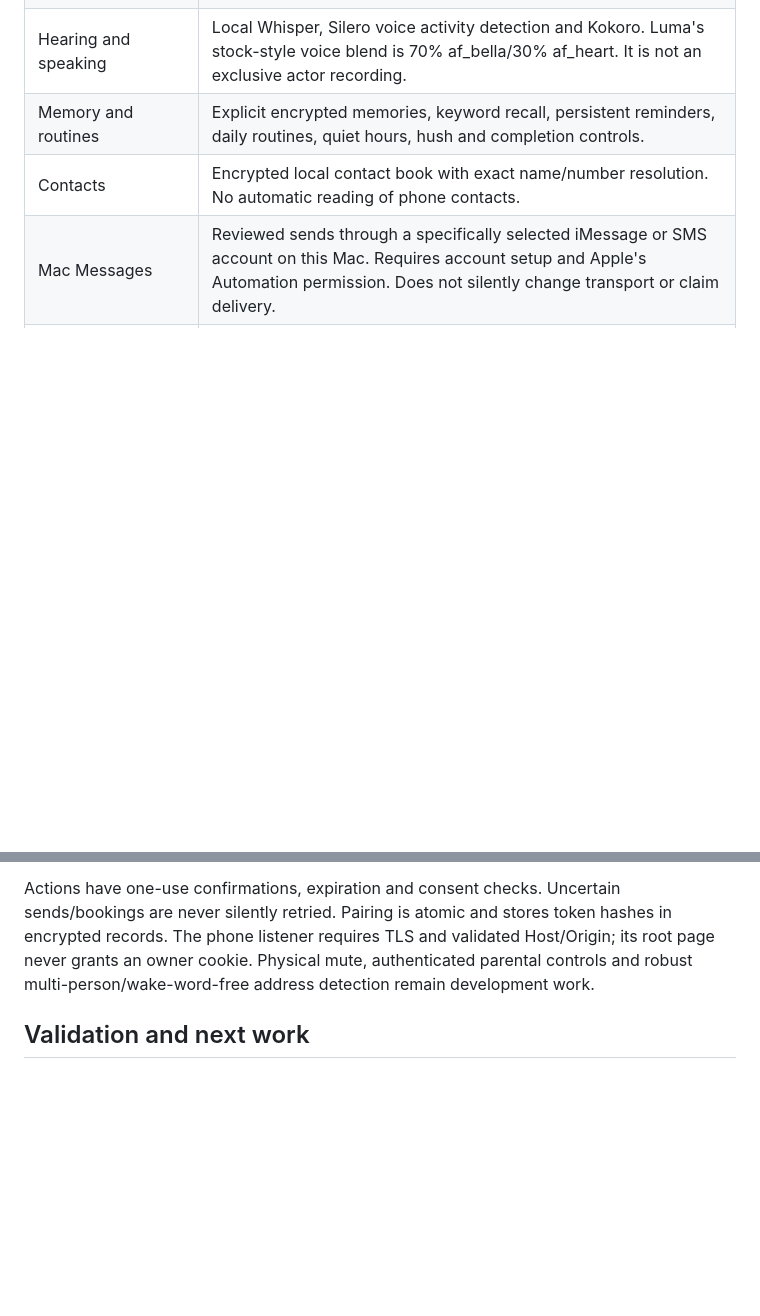
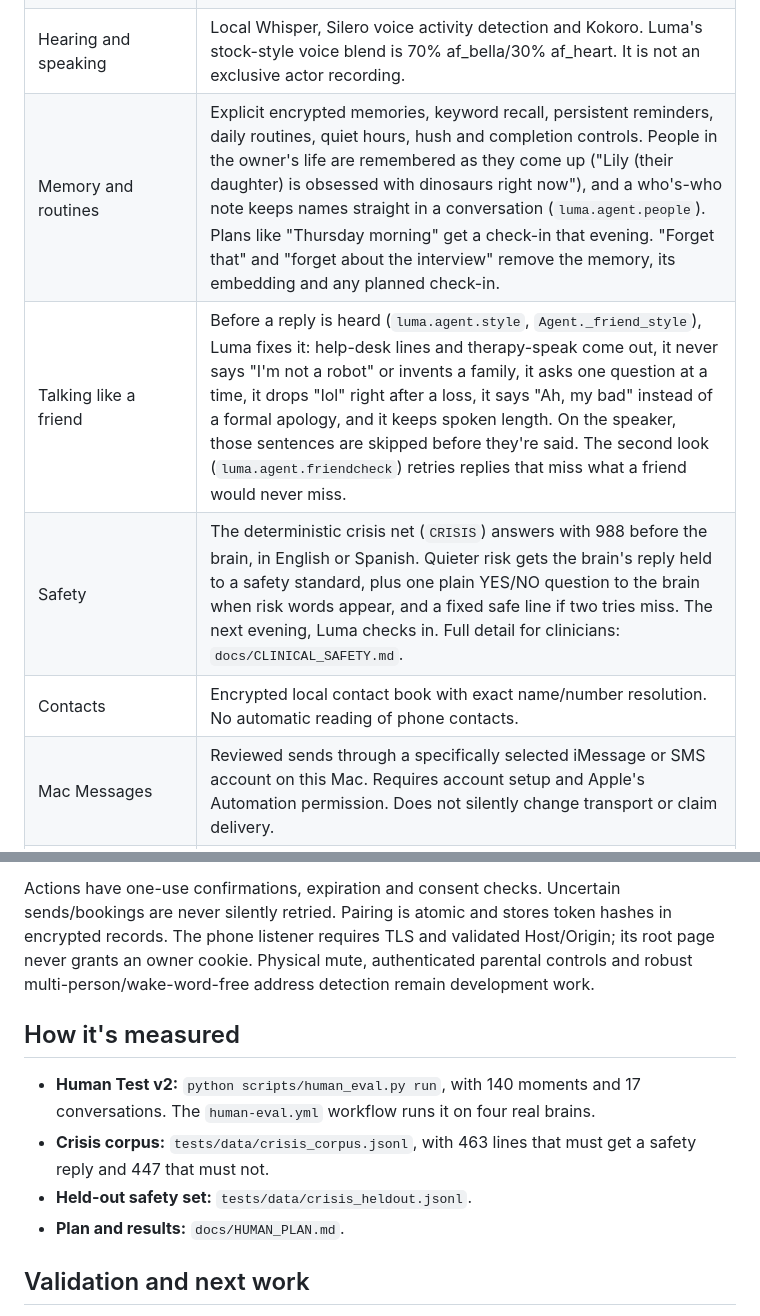
Before and after one commit to mtsjay123-sudo/luma-lumin-device, a Markdown page: Luma Home Prototype Code/RUNTIME.md, 2 parts joined by grey strips. Drawn GitHub-style; blank space fills up the shorter version.

```diff
--- a/Luma Home Prototype Code/RUNTIME.md
+++ b/Luma Home Prototype Code/RUNTIME.md
@@ -30,7 +30,9 @@ Try “Hey Luma, can you text my mom to pick up the groceries while she is out?
 | Local conversation | GGUF inference with constrained action schemas, bounded context, and runtime validation. See the live model name in Personality. |
 | Personality | Persisted preferred name, warm/direct/playful tone, everyday/contemporary/classic language and reply length. Preferences can be changed in the app or requested conversationally. The model adapts without assuming an age. This is personalization, not weight fine-tuning. |
 | Hearing and speaking | Local Whisper, Silero voice activity detection and Kokoro. Luma's stock-style voice blend is 70% af_bella/30% af_heart. It is not an exclusive actor recording. |
-| Memory and routines | Explicit encrypted memories, keyword recall, persistent reminders, daily routines, quiet hours, hush and completion controls. |
+| Memory and routines | Explicit encrypted memories, keyword recall, persistent reminders, daily routines, quiet hours, hush and completion controls. People in the owner's life are remembered as they come up ("Lily (their daughter) is obsessed with dinosaurs right now"), and a who's-who note keeps names straight in a conversation (`luma.agent.people`). Plans like "Thursday morning" get a check-in that evening. "Forget that" and "forget about the interview" remove the memory, its embedding and any planned check-in. |
+| Talking like a friend | Before a reply is heard (`luma.agent.style`, `Agent._friend_style`), Luma fixes it: help-desk lines and therapy-speak come out, it never says "I'm not a robot" or invents a family, it asks one question at a time, it drops "lol" right after a loss, it says "Ah, my bad" instead of a formal apology, and it keeps spoken length. On the speaker, those sentences are skipped before they're said. The second look (`luma.agent.friendcheck`) retries replies that miss what a friend would never miss. |
+| Safety | The deterministic crisis net (`CRISIS`) answers with 988 before the brain, in English or Spanish. Quieter risk gets the brain's reply held to a safety standard, plus one plain YES/NO question to the brain when risk words appear, and a fixed safe line if two tries miss. The next evening, Luma checks in. Full detail for clinicians: `docs/CLINICAL_SAFETY.md`. |
 | Contacts | Encrypted local contact book with exact name/number resolution. No automatic reading of phone contacts. |
 | Mac Messages | Reviewed sends through a specifically selected iMessage or SMS account on this Mac. Requires account setup and Apple's Automation permission. Does not silently change transport or claim delivery. |
 | Twilio | Alternative reviewed SMS through a configured Twilio number, plus real delivery-status lookup. Queued/sent is distinct from delivered. |
@@ -67,6 +69,13 @@ Encrypted payloads live in `~/.luma/agent/state.db`, with its restricted-permiss
 
 Actions have one-use confirmations, expiration and consent checks. Uncertain sends/bookings are never silently retried. Pairing is atomic and stores token hashes in encrypted records. The phone listener requires TLS and validated Host/Origin; its root page never grants an owner cookie. Physical mute, authenticated parental controls and robust multi-person/wake-word-free address detection remain development work.
 
+## How it's measured
+
+- **Human Test v2:** `python scripts/human_eval.py run`, with 140 moments and 17 conversations. The `human-eval.yml` workflow runs it on four real brains.
+- **Crisis corpus:** `tests/data/crisis_corpus.jsonl`, with 463 lines that must get a safety reply and 447 that must not.
+- **Held-out safety set:** `tests/data/crisis_heldout.jsonl`.
+- **Plan and results:** `docs/HUMAN_PLAN.md`.
+
 ## Validation and next work
 
 108 focused tests passed, including a real TLS companion client, revocation, exact contact resolution, Mac send argument isolation, booking availability/confirmation, grocery-list provenance and prompt schemas. Desktop and 390px mobile browser checks found no horizontal overflow or JavaScript errors. An isolated browser test exercised contact creation, a grocery message draft and a reviewed appointment receipt using fake provider transport; no live transactions occurred.
```
Also changed, not shown: CLAUDE.md (added, +68 -0 lines), Luma Home Prototype Code/MODEL_AND_PERSONALITY.md (+22 -1 lines).
